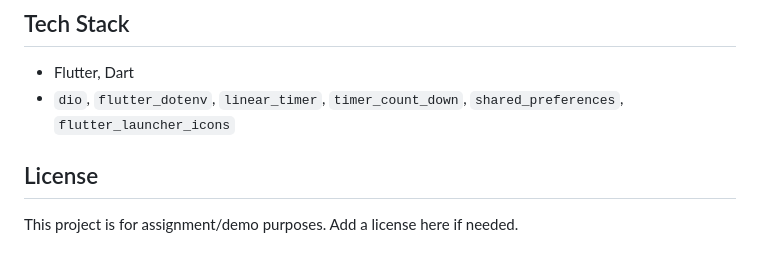
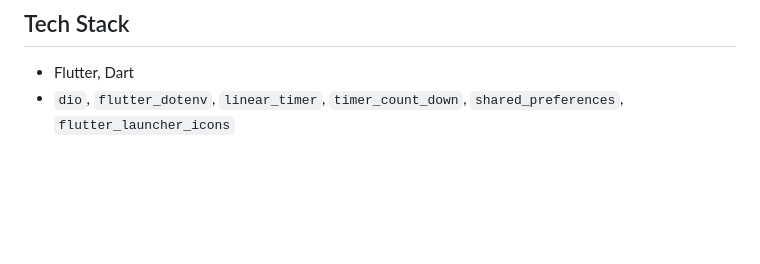
Before and after one commit to mrnipundilshan/fidenz_assignment_quizapp, a Markdown page: README.md, the part around the change. Drawn GitHub-style; blank space fills up the shorter version.

Commit message:
Delete License section from README
Removed the License section from the README.

```diff
--- a/README.md
+++ b/README.md
@@ -162,7 +162,3 @@ For development convenience, you can serve a static JSON via a local server and
 
 - Flutter, Dart
 - `dio`, `flutter_dotenv`, `linear_timer`, `timer_count_down`, `shared_preferences`, `flutter_launcher_icons`
-
-## License
-
-This project is for assignment/demo purposes. Add a license here if needed.
```
